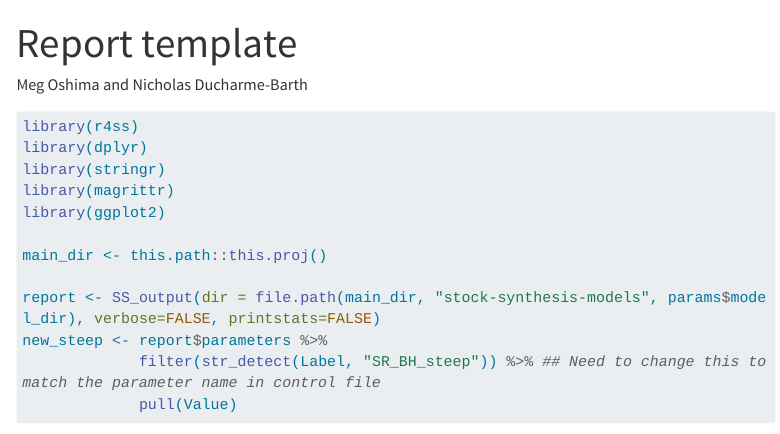
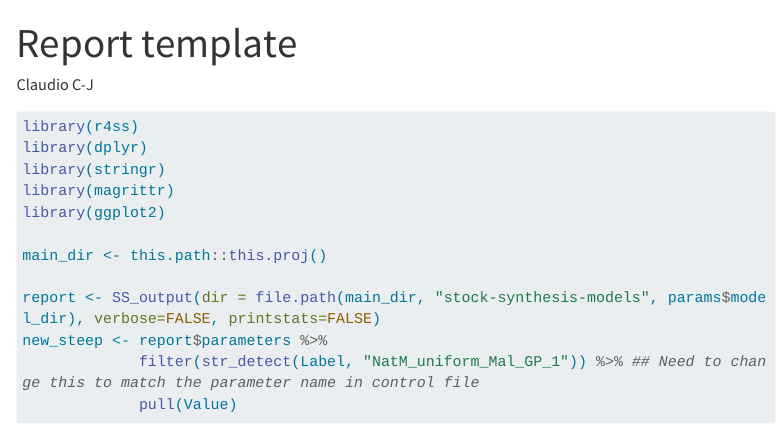
Before and after one commit to MOshima-PIFSC/ISC_OSworkflow_training, a Quarto document (assets/day-3-report-template_CCJ.qmd): the page in a window 1100 px wide, from its top. Rendered offline with R 4.5, knitr and Pandoc in place of Quarto, with nearby package versions; the code chunks are not run, so their results and figures are left out; menus at the side of the page are left out; long lines of code are wrapped.

Commit message:
adding M to the template

````diff
--- a/assets/day-3-report-template.qmd
+++ b/assets/day-3-report-template_CCJ.qmd
@@ -1,12 +1,12 @@
 ---
 title: "Report template"
-author: Meg Oshima and Nicholas Ducharme-Barth
+author: Claudio C-J
 format:
   html:
     embed-resources: true
 params:
-  parameter: "steepness"
-  model_dir: "steepness-0.7"
+  parameter: "Natural mortality"
+  model_dir: "nat_M"
 ---
 
 ```{r}
@@ -21,8 +21,9 @@ main_dir <- this.path::this.proj()
 
 report <- SS_output(dir = file.path(main_dir, "stock-synthesis-models", params$model_dir), verbose=FALSE, printstats=FALSE)
 new_steep <- report$parameters %>%
-             filter(str_detect(Label, "SR_BH_steep")) %>% ## Need to change this to match the parameter name in control file
+             filter(str_detect(Label, "NatM_uniform_Mal_GP_1")) %>% ## Need to change this to match the parameter name in control file
              pull(Value)
+
 ```
 
 # Model modification description
````
